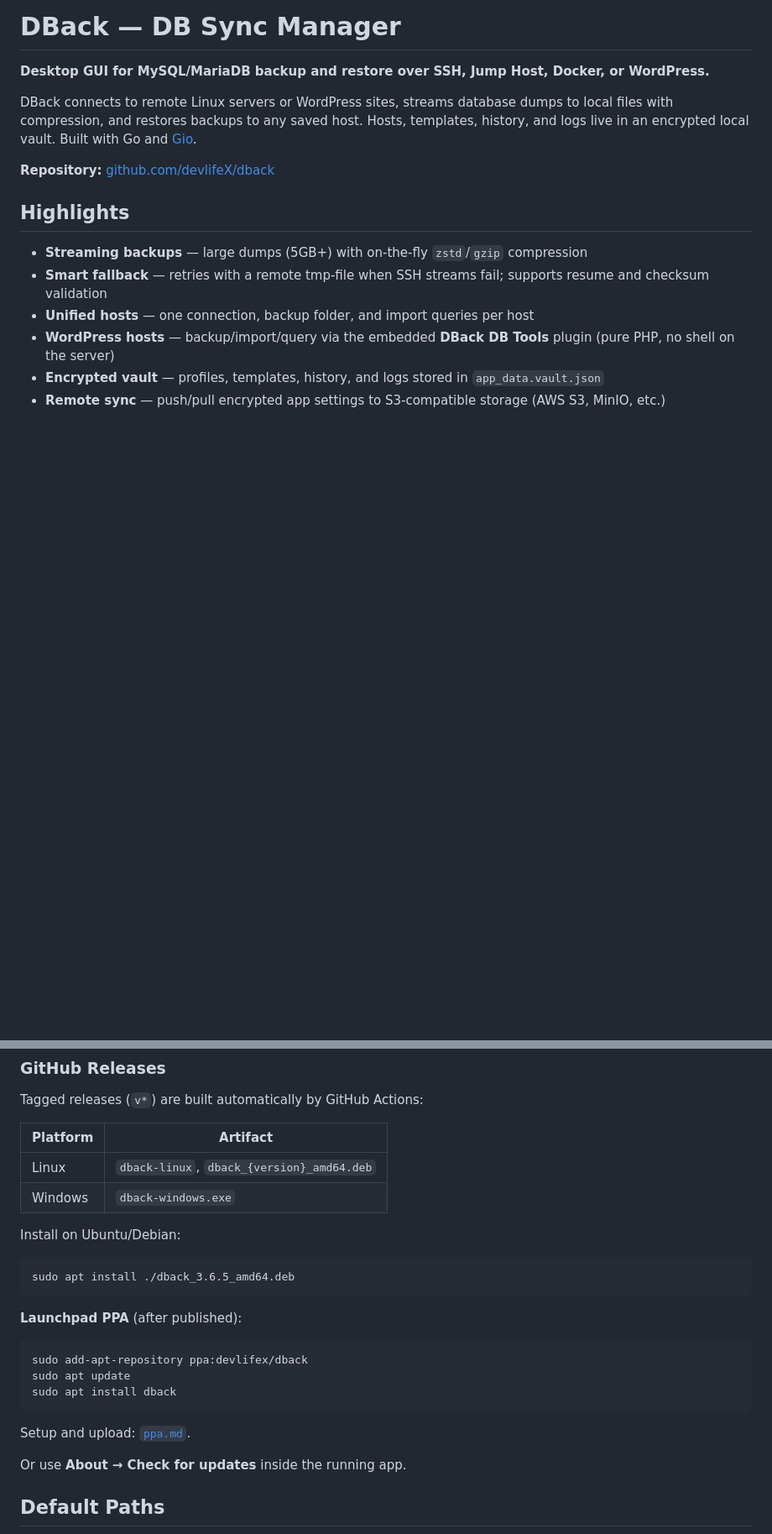
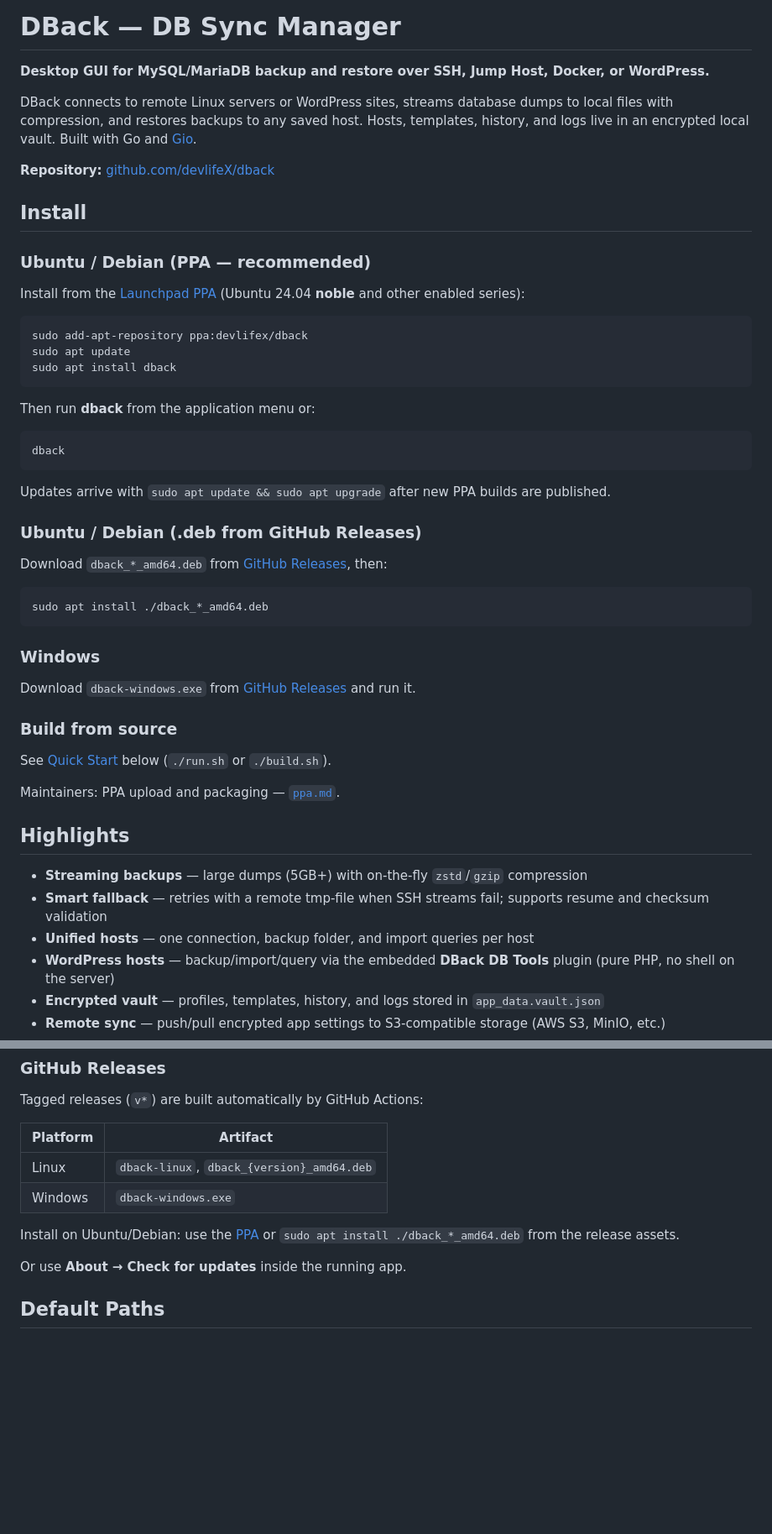
Before and after one commit to devlifeX/dback, a Markdown page: README.md, 2 parts joined by grey strips. Shown at 84% size. Rendered like a GitHub page; blank space fills up the shorter version.

Commit message:
docs(README): update installation instructions and version references
- Add detailed installation instructions for Ubuntu/Debian via PPA and .deb files.
- Update application version references from 3.6.5 to 3.6.6 in build instructions.
- Revise documentation to streamline installation guidance and ensure clarity on versioning.

````diff
--- a/README.md
+++ b/README.md
@@ -7,6 +7,44 @@
 DBack connects to remote Linux servers or WordPress sites, streams database dumps to local files with compression, and restores backups to any saved host. Hosts, templates, history, and logs live in an encrypted local vault. Built with Go and [Gio](https://gioui.org).
 
 **Repository:** [github.com/devlifeX/dback](https://github.com/devlifeX/dback/)
+
+## Install
+
+### Ubuntu / Debian (PPA — recommended)
+
+Install from the [Launchpad PPA](https://launchpad.net/~devlifex/+archive/ubuntu/dback) (Ubuntu 24.04 **noble** and other enabled series):
+
+```bash
+sudo add-apt-repository ppa:devlifex/dback
+sudo apt update
+sudo apt install dback
+```
+
+Then run **dback** from the application menu or:
+
+```bash
+dback
+```
+
+Updates arrive with `sudo apt update && sudo apt upgrade` after new PPA builds are published.
+
+### Ubuntu / Debian (.deb from GitHub Releases)
+
+Download `dback_*_amd64.deb` from [GitHub Releases](https://github.com/devlifeX/dback/releases), then:
+
+```bash
+sudo apt install ./dback_*_amd64.deb
+```
+
+### Windows
+
+Download `dback-windows.exe` from [GitHub Releases](https://github.com/devlifeX/dback/releases) and run it.
+
+### Build from source
+
+See [Quick Start](#quick-start) below (`./run.sh` or `./build.sh`).
+
+Maintainers: PPA upload and packaging — [`ppa.md`](ppa.md).
 
 ## Highlights
 
@@ -176,21 +214,7 @@ Tagged releases (`v*`) are built automatically by GitHub Actions:
 | Linux | `dback-linux`, `dback_{version}_amd64.deb` |
 | Windows | `dback-windows.exe` |
 
-Install on Ubuntu/Debian:
-
-```bash
-sudo apt install ./dback_3.6.5_amd64.deb
-```
-
-**Launchpad PPA** (after published):
-
-```bash
-sudo add-apt-repository ppa:devlifex/dback
-sudo apt update
-sudo apt install dback
-```
-
-Setup and upload: [`ppa.md`](ppa.md).
+Install on Ubuntu/Debian: use the [PPA](#install) or `sudo apt install ./dback_*_amd64.deb` from the release assets.
 
 Or use **About → Check for updates** inside the running app.
 
````
Also changed, not shown: other parts of README.md (+3 -3 lines).
